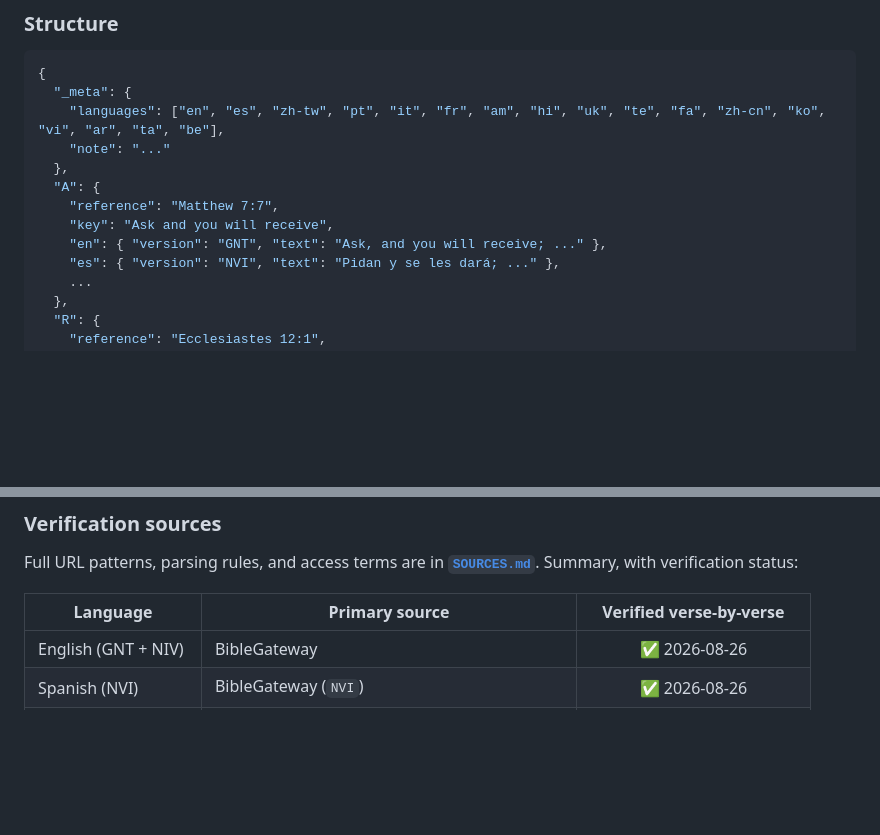
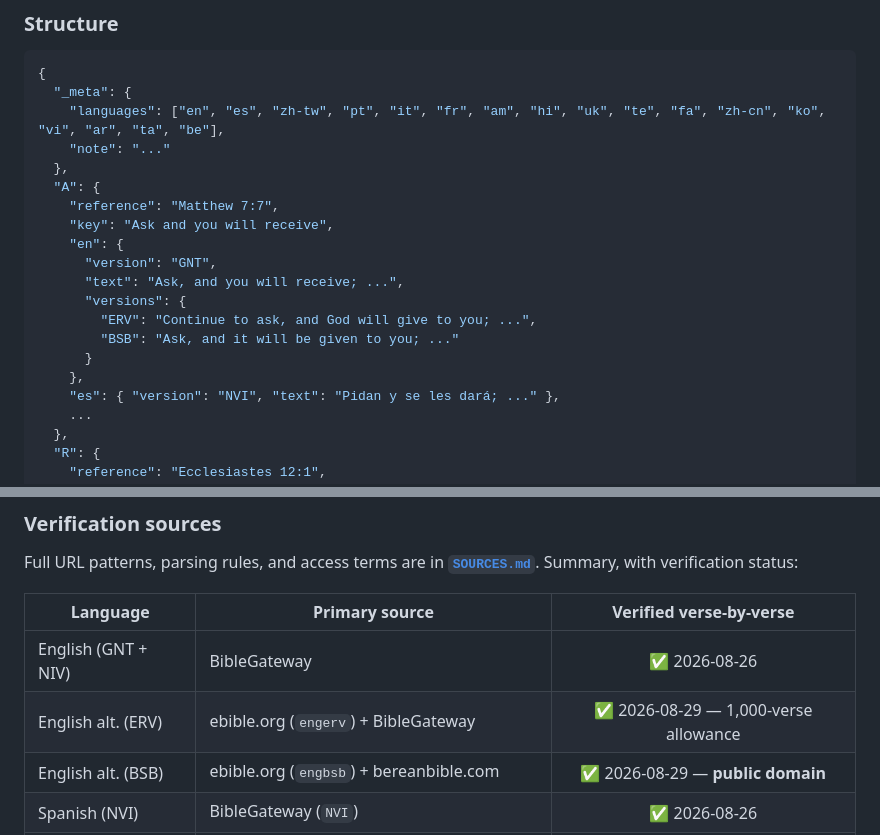
Before and after one commit to zdongmc/esol_scripture, a Markdown page: DESIGN.md, 2 parts joined by grey strips. Drawn GitHub-style; blank space fills up the shorter version.

```diff
--- a/DESIGN.md
+++ b/DESIGN.md
@@ -67,7 +76,14 @@ V is intentionally absent from the original Scripture Alphabet source material.
   "A": {
     "reference": "Matthew 7:7",
     "key": "Ask and you will receive",
-    "en": { "version": "GNT", "text": "Ask, and you will receive; ..." },
+    "en": {
+      "version": "GNT",
+      "text": "Ask, and you will receive; ...",
+      "versions": {
+        "ERV": "Continue to ask, and God will give to you; ...",
+        "BSB": "Ask, and it will be given to you; ..."
+      }
+    },
     "es": { "version": "NVI", "text": "Pidan y se les dará; ..." },
     ...
   },
@@ -155,6 +182,8 @@ Summary, with verification status:
 | Language | Primary source | Verified verse-by-verse |
 |----------|----------------|:--:|
 | English (GNT + NIV) | BibleGateway | ✅ 2026-08-26 |
+| English alt. (ERV) | ebible.org (`engerv`) + BibleGateway | ✅ 2026-08-29 — 1,000-verse allowance |
+| English alt. (BSB) | ebible.org (`engbsb`) + bereanbible.com | ✅ 2026-08-29 — **public domain** |
 | Spanish (NVI) | BibleGateway (`NVI`) | ✅ 2026-08-26 |
 | Chinese Trad. (CUV) | FHL 信望愛, Taiwan (JSON API) | ✅ 2026-08-26 |
 | Portuguese (NVI) | BibleGateway (`NVI-PT`) | ✅ 2026-08-26 |
```
Also changed, not shown: other parts of DESIGN.md (+44 -4 lines).
